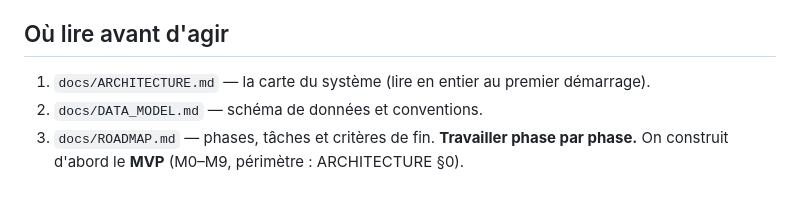
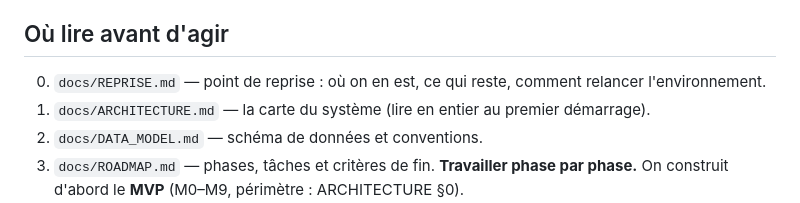
Before and after one commit to wasslasGOAT/tradingjournal, a Markdown page: CLAUDE.md, the part around the change. Drawn GitHub-style.

Commit message:
docs: add resume point and update M0 status
Co-Authored-By: Claude Opus 5 <noreply@anthropic.com>

```diff
--- a/CLAUDE.md
+++ b/CLAUDE.md
@@ -10,6 +10,7 @@ Fonctions cœur : import/synchro des trades, dashboard, calendrier P&L/psycholog
 analytics, règles & checklists, coach IA avec score de performance.
 
 ## Où lire avant d'agir
+0. `docs/REPRISE.md` — point de reprise : où on en est, ce qui reste, comment relancer l'environnement.
 1. `docs/ARCHITECTURE.md` — la carte du système (lire en entier au premier démarrage).
 2. `docs/DATA_MODEL.md` — schéma de données et conventions.
 3. `docs/ROADMAP.md` — phases, tâches et critères de fin. **Travailler phase par phase.** On construit d'abord le **MVP** (M0–M9, périmètre : ARCHITECTURE §0).
```
Also changed, not shown: docs/REPRISE.md (added, +58 -0 lines), docs/ROADMAP.md (+7 -6 lines).
